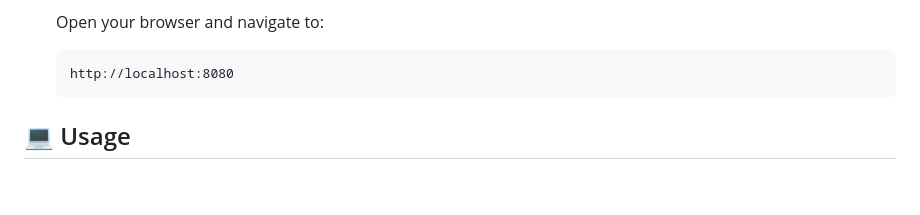
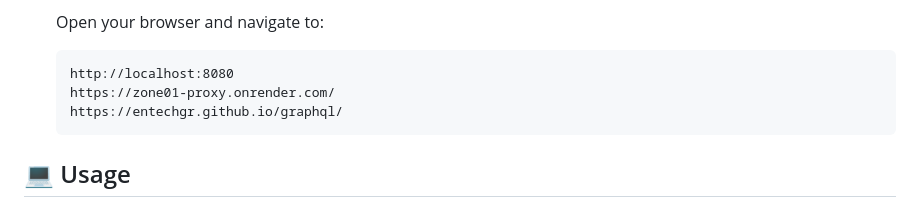
Before and after one commit to EnTechGR/graphql, a Markdown page: README.md, the part around the change. Rendered like a GitHub page; blank space fills up the shorter version.

Commit message:
docs and refactor

````diff
--- a/README.md
+++ b/README.md
@@ -98,6 +98,8 @@ graphql-profile-project/
    Open your browser and navigate to:
    ```
    http://localhost:8080
+   https://zone01-proxy.onrender.com/
+   https://entechgr.github.io/graphql/
    ```
 
 ## 💻 Usage
````
